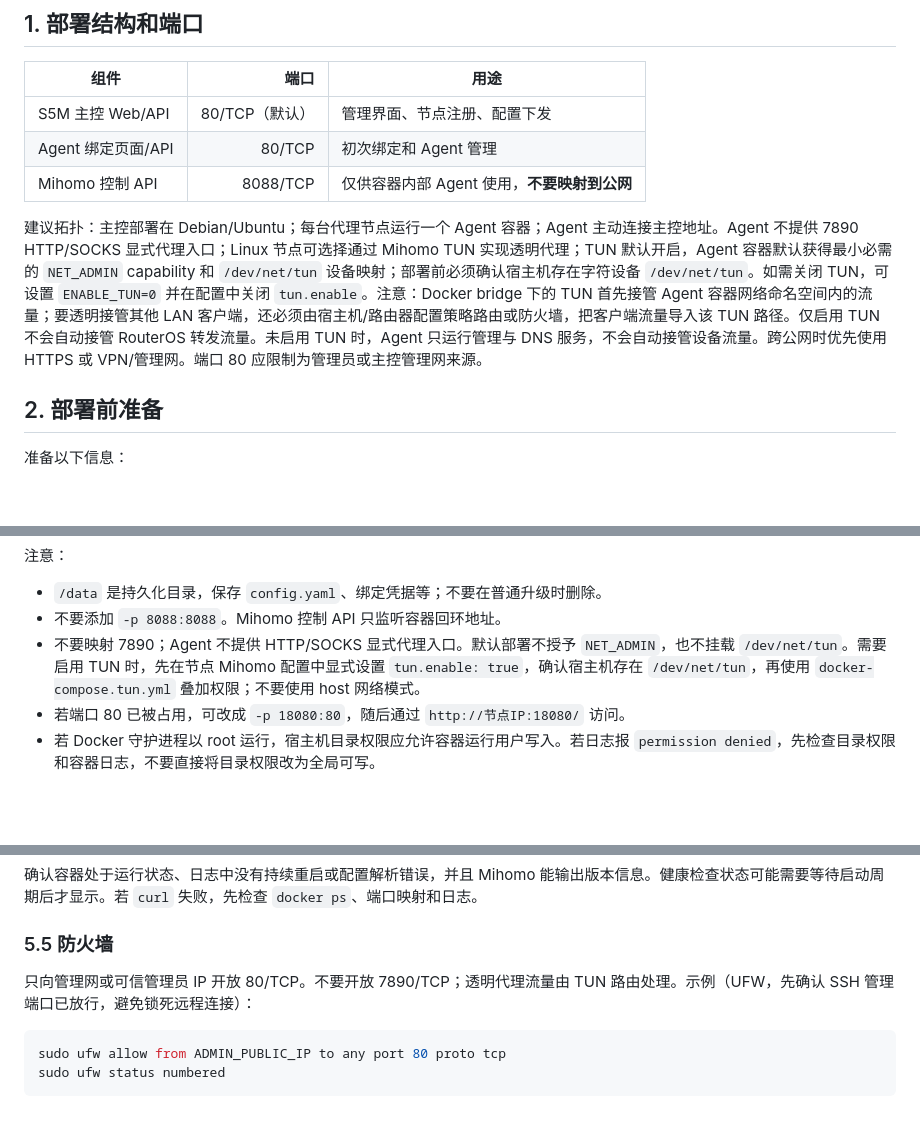
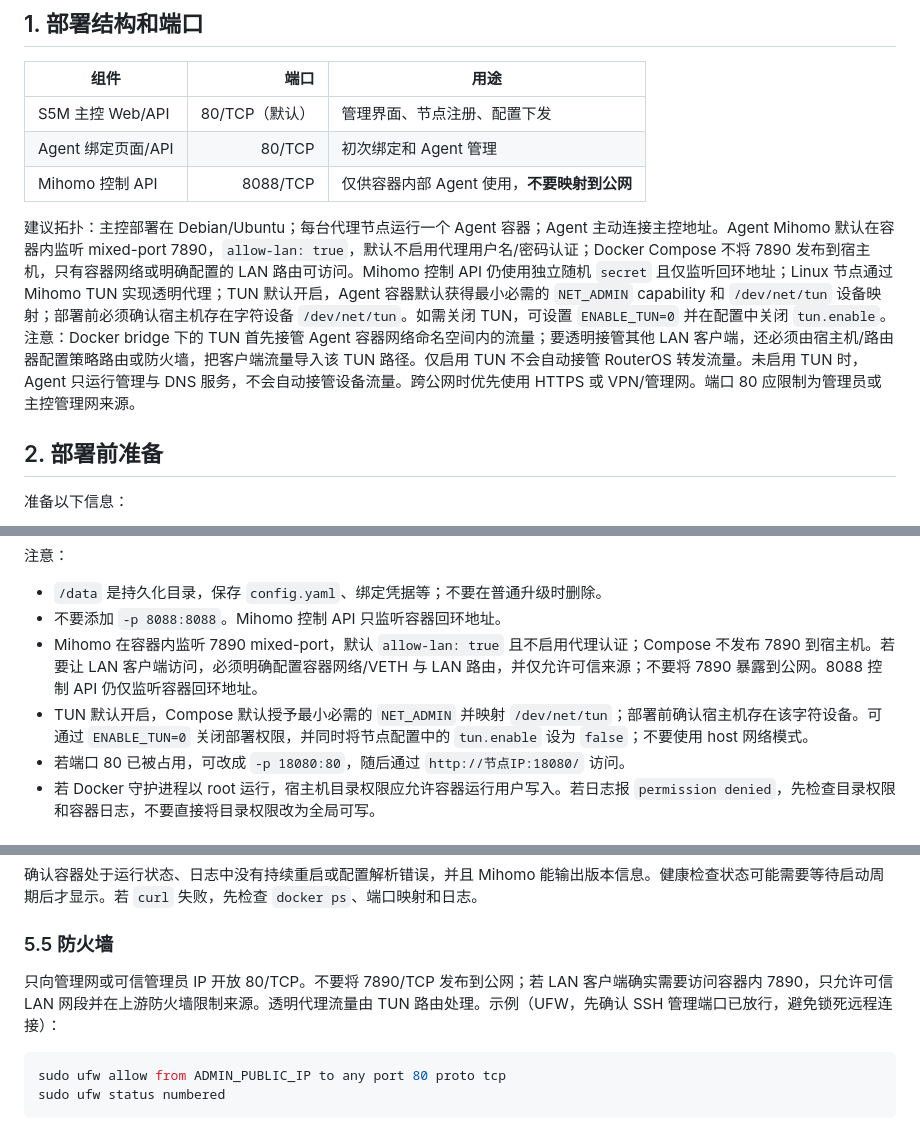
Before and after one commit to Tony855/S5M-Agent-SmartDNS, a Markdown page: docs/DEPLOYMENT_GUIDE_CN.md, 3 parts joined by grey strips. Rendered like a GitHub page; blank space fills up the shorter version.

Commit message:
docs: clarify LAN proxy listener and default TUN permissions

````diff
--- a/docs/DEPLOYMENT_GUIDE_CN.md
+++ b/docs/DEPLOYMENT_GUIDE_CN.md
@@ -12,7 +12,7 @@
 | Agent 绑定页面/API | 80/TCP | 初次绑定和 Agent 管理 |
 | Mihomo 控制 API | 8088/TCP | 仅供容器内部 Agent 使用，**不要映射到公网** |
 
-建议拓扑：主控部署在 Debian/Ubuntu；每台代理节点运行一个 Agent 容器；Agent 主动连接主控地址。Agent 不提供 7890 HTTP/SOCKS 显式代理入口；Linux 节点可选择通过 Mihomo TUN 实现透明代理；TUN 默认开启，Agent 容器默认获得最小必需的 `NET_ADMIN` capability 和 `/dev/net/tun` 设备映射；部署前必须确认宿主机存在字符设备 `/dev/net/tun`。如需关闭 TUN，可设置 `ENABLE_TUN=0` 并在配置中关闭 `tun.enable`。注意：Docker bridge 下的 TUN 首先接管 Agent 容器网络命名空间内的流量；要透明接管其他 LAN 客户端，还必须由宿主机/路由器配置策略路由或防火墙，把客户端流量导入该 TUN 路径。仅启用 TUN 不会自动接管 RouterOS 转发流量。未启用 TUN 时，Agent 只运行管理与 DNS 服务，不会自动接管设备流量。跨公网时优先使用 HTTPS 或 VPN/管理网。端口 80 应限制为管理员或主控管理网来源。
+建议拓扑：主控部署在 Debian/Ubuntu；每台代理节点运行一个 Agent 容器；Agent 主动连接主控地址。Agent Mihomo 默认在容器内监听 mixed-port 7890，`allow-lan: true`，默认不启用代理用户名/密码认证；Docker Compose 不将 7890 发布到宿主机，只有容器网络或明确配置的 LAN 路由可访问。Mihomo 控制 API 仍使用独立随机 `secret` 且仅监听回环地址；Linux 节点通过 Mihomo TUN 实现透明代理；TUN 默认开启，Agent 容器默认获得最小必需的 `NET_ADMIN` capability 和 `/dev/net/tun` 设备映射；部署前必须确认宿主机存在字符设备 `/dev/net/tun`。如需关闭 TUN，可设置 `ENABLE_TUN=0` 并在配置中关闭 `tun.enable`。注意：Docker bridge 下的 TUN 首先接管 Agent 容器网络命名空间内的流量；要透明接管其他 LAN 客户端，还必须由宿主机/路由器配置策略路由或防火墙，把客户端流量导入该 TUN 路径。仅启用 TUN 不会自动接管 RouterOS 转发流量。未启用 TUN 时，Agent 只运行管理与 DNS 服务，不会自动接管设备流量。跨公网时优先使用 HTTPS 或 VPN/管理网。端口 80 应限制为管理员或主控管理网来源。
 
 ## 2. 部署前准备
 
@@ -133,7 +133,8 @@ docker compose -f docker-compose.yml up -d
 
 - `/data` 是持久化目录，保存 `config.yaml`、绑定凭据等；不要在普通升级时删除。
 - 不要添加 `-p 8088:8088`。Mihomo 控制 API 只监听容器回环地址。
-- 不要映射 7890；Agent 不提供 HTTP/SOCKS 显式代理入口。默认部署不授予 `NET_ADMIN`，也不挂载 `/dev/net/tun`。需要启用 TUN 时，先在节点 Mihomo 配置中显式设置 `tun.enable: true`，确认宿主机存在 `/dev/net/tun`，再使用 `docker-compose.tun.yml` 叠加权限；不要使用 host 网络模式。
+- Mihomo 在容器内监听 7890 mixed-port，默认 `allow-lan: true` 且不启用代理认证；Compose 不发布 7890 到宿主机。若要让 LAN 客户端访问，必须明确配置容器网络/VETH 与 LAN 路由，并仅允许可信来源；不要将 7890 暴露到公网。8088 控制 API 仍仅监听容器回环地址。
+- TUN 默认开启，Compose 默认授予最小必需的 `NET_ADMIN` 并映射 `/dev/net/tun`；部署前确认宿主机存在该字符设备。可通过 `ENABLE_TUN=0` 关闭部署权限，并同时将节点配置中的 `tun.enable` 设为 `false`；不要使用 host 网络模式。
 - 若端口 80 已被占用，可改成 `-p 18080:80`，随后通过 `http://节点IP:18080/` 访问。
 - 若 Docker 守护进程以 root 运行，宿主机目录权限应允许容器运行用户写入。若日志报 `permission denied`，先检查目录权限和容器日志，不要直接将目录权限改为全局可写。
 
@@ -153,7 +154,7 @@ curl -fsS http://127.0.0.1:80/api/config
 
 ### 5.5 防火墙
 
-只向管理网或可信管理员 IP 开放 80/TCP。不要开放 7890/TCP；透明代理流量由 TUN 路由处理。示例（UFW，先确认 SSH 管理端口已放行，避免锁死远程连接）：
+只向管理网或可信管理员 IP 开放 80/TCP。不要将 7890/TCP 发布到公网；若 LAN 客户端确实需要访问容器内 7890，只允许可信 LAN 网段并在上游防火墙限制来源。透明代理流量由 TUN 路由处理。示例（UFW，先确认 SSH 管理端口已放行，避免锁死远程连接）：
 
 ```bash
 sudo ufw allow from ADMIN_PUBLIC_IP to any port 80 proto tcp
````
Also changed, not shown: other parts of docs/DEPLOYMENT_GUIDE_CN.md (+1 -1 lines).
